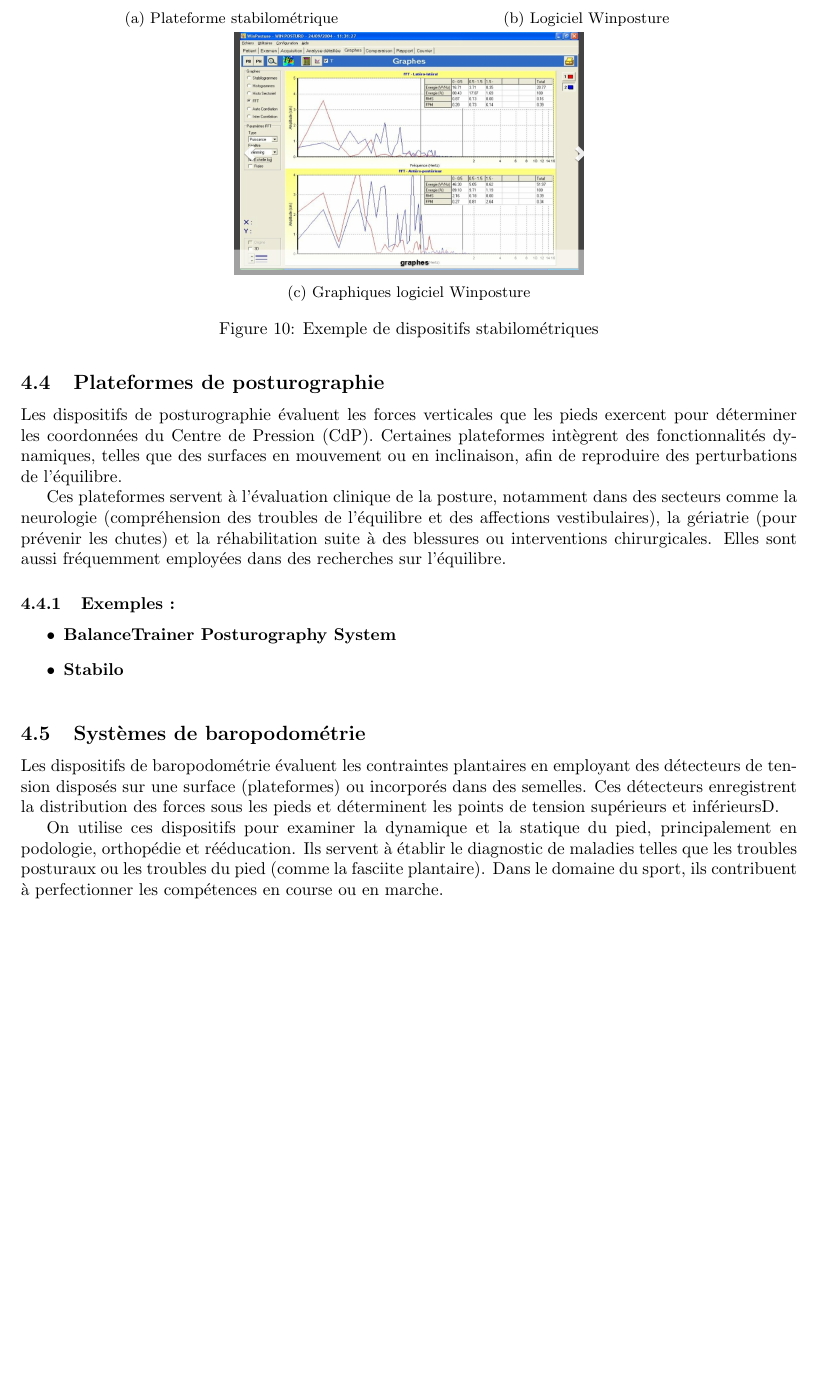
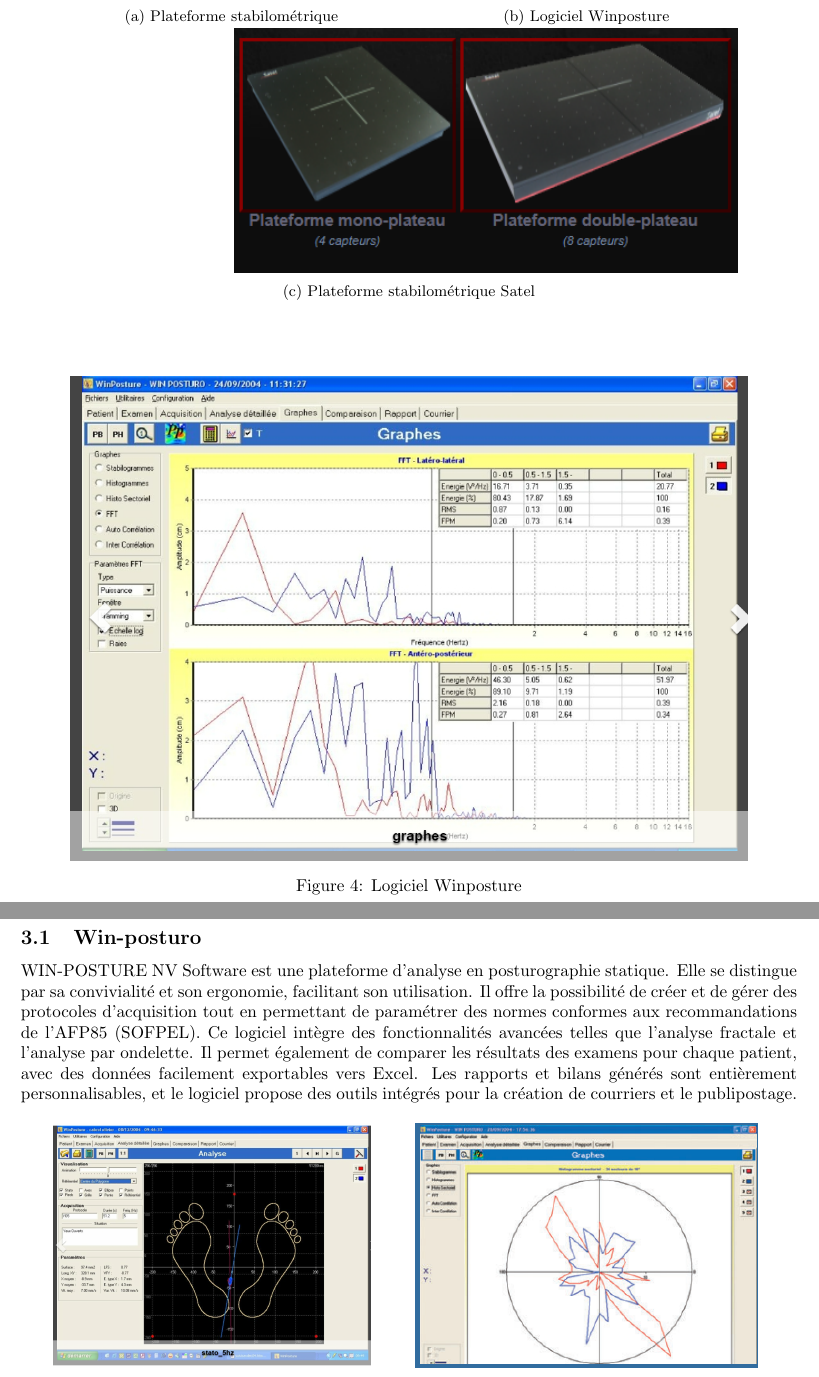
Before and after one commit to Maskrpone/rapport-posturographique, a LaTeX document (main.tex, which reads chapters/analyse-marche.tex): part of page 14 of 16 before the commit and two parts of pages 6 and 7 of 8 after it, the two joined at a grey line, cut so that both start at the same text, the shorter picture padded with empty space. Compiled offline with pdfLaTeX.

Commit message:
analyse-marche.tex

```diff
--- /dev/null
+++ b/chapters/analyse-marche.tex
@@ -0,0 +1,10 @@
+\section{Analyse de marché}
+
+\subsection{Win-posturo}
+
+WIN-POSTURE NV Software est une plateforme d'analyse en posturographie statique.
+Elle se distingue par sa convivialité et son ergonomie, facilitant son utilisation.
+Il offre la possibilité de créer et de gérer des protocoles d'acquisition tout en permettant de paramétrer des normes conformes aux recommandations de l'AFP85 (SOFPEL).
+Ce logiciel intègre des fonctionnalités avancées telles que l'analyse fractale et l'analyse par ondelette.
+Il permet également de comparer les résultats des examens pour chaque patient, avec des données facilement exportables vers Excel.
+Les rapports et bilans générés sont entièrement personnalisables, et le logiciel propose des outils intégrés pour la création de courriers et le publipostage.
@@ -0,0 +15,8 @@
+      \centering
+      \includegraphics[height=5cm]{images/pression_plantaire/winposture.png}
+      \caption{Logiciel Winposture}\label{fig:winposture}
+    \end{subfigure}
+    \begin{subfigure}[b]{0.5\textwidth}
+        \centering
+        \includegraphics[height=5cm]{images/analyse_marche/winposture_ellipse.png}
+        \caption{Visualisation de l'ellipse de confiance}\label{fig:winposture_ellipse_de_confiance}
--- a/main.tex
+++ b/main.tex
@@ -10,10 +10,10 @@
 \graphicspath{./images/}
 
 \title{Création d’une plateforme pour l’analyse du signal posturographique \\
-\textbf{premier jet}}
+\textbf{Deuxième semaine}}
 \author{Inès PINGAULT, Anaëlle MAZOUNI, Hippolyte DEPARIS \\
 Lille }
-% \texttt{andyr@comp.leeds.ac.uk}
+
 \date{\today}
 
 \begin{document}
```
Also changed, not shown: chapters/introduction.tex (+14 -0 lines), chapters/pression_plantaire.tex (added, +55 -0 lines), images/analyse_marche/comparaison_yo_yf.png (added), images/analyse_marche/winposture_ellipse.png (added), images/analyse_marche/winposture_rapport.png (added), images/introduction/dynamique.png (added), images/introduction/statique.png (added), images/pression_plantaire/plateforme-stabilometrique.png (added), images/pression_plantaire/satel.png (added), images/pression_plantaire/winposture.png (added), images/pression_plantaire/winposture2.png (added), chapters/analyse-marche.tex (24 more changed lines), main.tex (7 more changed lines), 3 other files.
